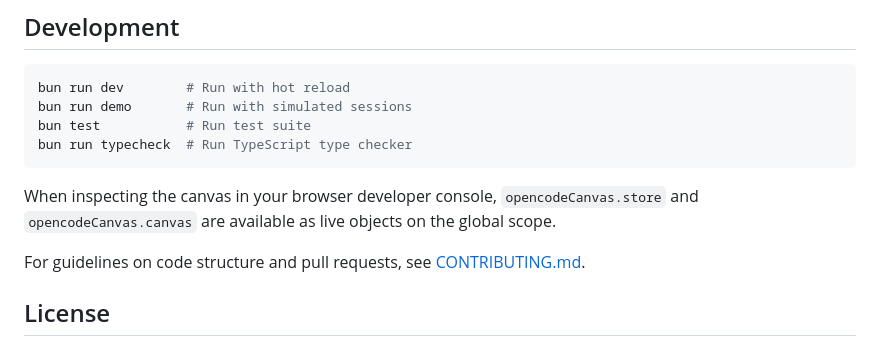
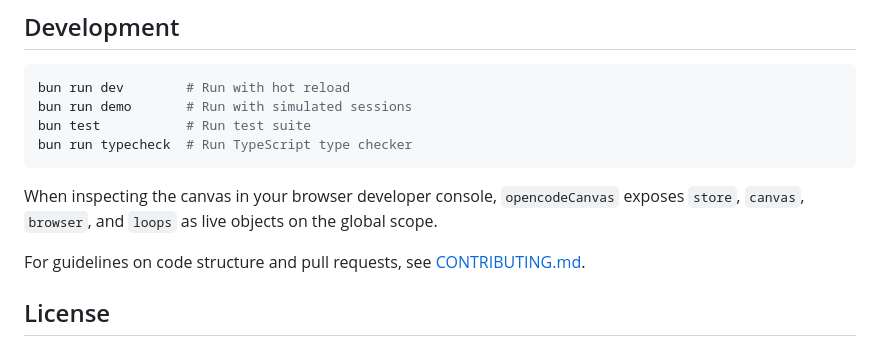
Before and after one commit to DevvGwardo/opencode-canvas, a Markdown page: README.md, the part around the change. Drawn GitHub-style.

Commit message:
docs(readme): document opencodeCanvas.browser and loops globals

````diff
--- a/README.md
+++ b/README.md
@@ -386,7 +386,7 @@ bun test           # Run test suite
 bun run typecheck  # Run TypeScript type checker
 ```
 
-When inspecting the canvas in your browser developer console, `opencodeCanvas.store` and `opencodeCanvas.canvas` are available as live objects on the global scope.
+When inspecting the canvas in your browser developer console, `opencodeCanvas` exposes `store`, `canvas`, `browser`, and `loops` as live objects on the global scope.
 
 For guidelines on code structure and pull requests, see [CONTRIBUTING.md](CONTRIBUTING.md).
 
````
